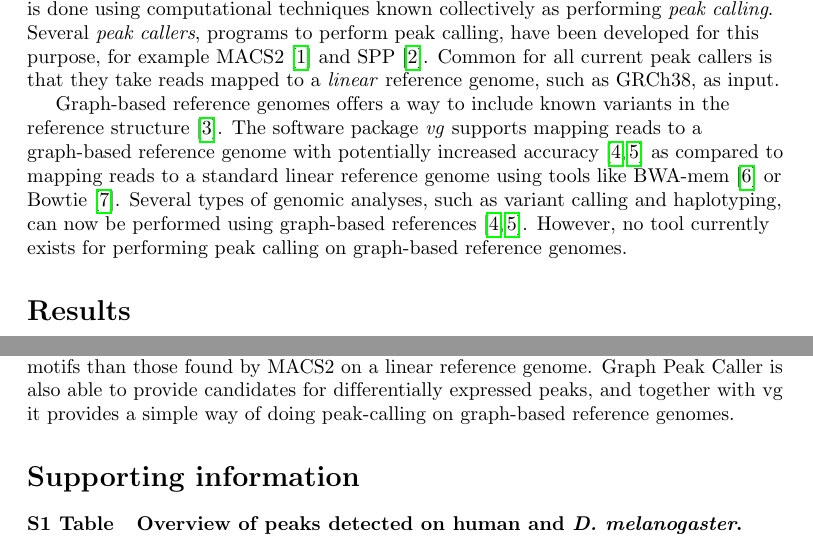
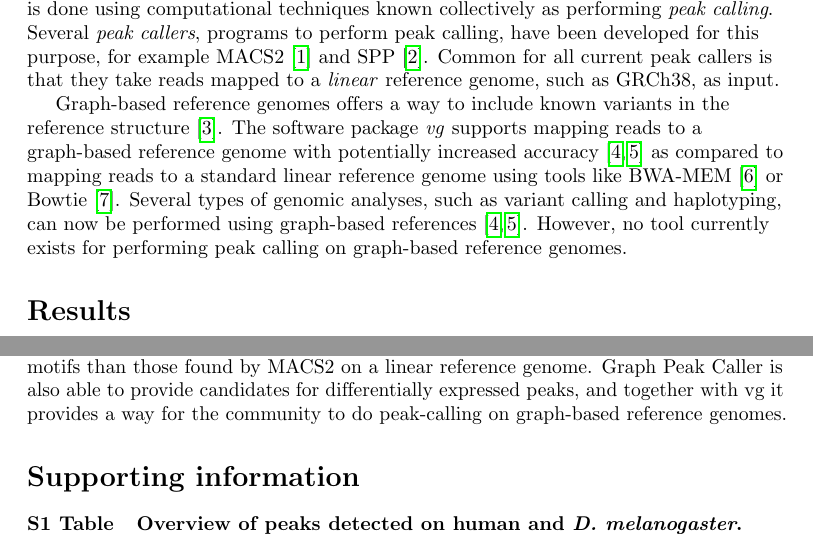
Before and after one commit to uio-bmi/graph_peak_caller_paper, a LaTeX document (graph_peak_caller.tex): two parts of pages 2 and 8 of 10, joined at a grey line, cut so that both start at the same text. Compiled offline with pdfLaTeX.

Commit message:
div changes

```diff
--- a/graph_peak_caller.tex
+++ b/graph_peak_caller.tex
@@ -253,7 +253,7 @@ Graph-based representations are considered to be the future for reference genome
 \section*{Introduction}
 Transcription factors are known to play a key role in gene regulation, and detecting regions associated with transcription factor binding is an important step in understanding their function. The most common technique used to detect transcription factor binding sites is through \emph{ChIP-seq}, combining chromatin immunoprecipitation (ChIP) assays with sequencing. Obtaining putative binding regions from ChIP-seq data is done using computational techniques known collectively as performing \emph{peak calling}. Several \emph{peak callers}, programs to perform peak calling, have been developed for this purpose, for example MACS2~\cite{macs} and SPP~\cite{spp}. Common for all current peak callers is that they take reads mapped to a \emph{linear} reference genome, such as GRCh38, as input.
 
-Graph-based reference genomes offers a way to include known variants in the reference structure \cite{graph_evolution}. The software package \emph{vg} supports mapping reads to a graph-based reference genome with potentially increased accuracy~\cite{vg, genome_graphs} as compared to mapping reads to a standard linear reference genome using tools like BWA-mem~\cite{bwa_mem} or Bowtie~\cite{bowtie}. Several types of genomic analyses, such as variant calling and haplotyping, can now be performed using graph-based references~\cite{vg, genome_graphs}. However, no tool currently exists for performing peak calling on graph-based reference genomes.
+Graph-based reference genomes offers a way to include known variants in the reference structure \cite{graph_evolution}. The software package \emph{vg} supports mapping reads to a graph-based reference genome with potentially increased accuracy~\cite{vg, genome_graphs} as compared to mapping reads to a standard linear reference genome using tools like BWA-MEM~\cite{bwa_mem} or Bowtie~\cite{bowtie}. Several types of genomic analyses, such as variant calling and haplotyping, can now be performed using graph-based references~\cite{vg, genome_graphs}. However, no tool currently exists for performing peak calling on graph-based reference genomes.
 
 % Results and Discussion can be combined.
 \section*{Results}
@@ -352,7 +352,7 @@ For each subgraph, Graph Peak Caller can also report an “alternative” peak i
 To test our peak caller, we used vg~\cite{vg} to create a whole genome \emph{Arabidopsis thaliana} reference graph by using variants from The 1001 Genomes Project. We selected all transcription factors listed in the transcription factor database of \emph{Expresso}~\cite{expresso} that also had a motif in the \emph{Jaspar} database of transcription factor binding profiles~\cite{jaspar}, resulting in a set of 5 transcription factors: ERF115, SEP3, AP1, SOC1, and PI. (Two transcription factors, SVP and ATAF1, were omitted due to invalid fastq files. AP2 and AP3 were omitted based on their close relatedness to AP1. Also, PIF3 was omitted since neither the detected binding events by Graph Peak Caller nor MACS2 had any association with the motif we found in the Jaspar database). Raw ChiP-seq reads were downloaded from the NCBI Sequence Read Archive (SRA) (SRA accession numbers in S1 Appendix) and trimmed using \emph{Trim Galore!}~\cite{trim_galore} (default parameters). Reads were mapped both to our graph-based reference genome using vg and to the \emph{Tair10}~\cite{tair} reference genome using \emph{bwa aln} (default parameters). In both cases, the resulting alignments were filtered using a mapping quality threshold of 37. MACS2 was used to call peaks on the linear reference genome, using default parameters. We created DNA-binding motif enrichment plots (Figure 2) for each set of detected peaks (URLs to the motif models that were used are in S1 Appendix). We have created a Docker repository with the \emph{A. thaliana} graph-based reference genome, Graph Peak Caller, vg and all other software and scripts used to generate the results in this article. A simple guide on how to re-run the experiments can be found in the Github repository for Graph Peak Caller.
 
 \section*{Conclusion}
-We have developed Graph Peak Caller, a tool for performing peak calling from ChIP-seq reads mapped to a graph-based reference genome. Graph Peak Caller is based on the same principles as MACS2. We have validated our approach by using both Graph Peak Caller and MACS2 to call peaks using chip-seq datasets on \emph{A. thaliana}, showing that the peaks found by Graph Peak Caller in general are more enriched for DNA-binding motifs than those found by MACS2 on a linear reference genome. Graph Peak Caller is also able to provide candidates for differentially expressed peaks, and together with vg it provides a simple way of doing peak-calling on graph-based reference genomes.
+We have developed Graph Peak Caller, a tool for performing peak calling from ChIP-seq reads mapped to a graph-based reference genome. Graph Peak Caller is based on the same principles as MACS2. We have validated our approach by using both Graph Peak Caller and MACS2 to call peaks using chip-seq datasets on \emph{A. thaliana}, showing that the peaks found by Graph Peak Caller in general are more enriched for DNA-binding motifs than those found by MACS2 on a linear reference genome. Graph Peak Caller is also able to provide candidates for differentially expressed peaks, and together with vg it provides a way for the community to do peak-calling on graph-based reference genomes.
 
 \section*{Supporting information}
 
```
Also changed, not shown: graph_peak_caller.tex (2 more changed lines).
